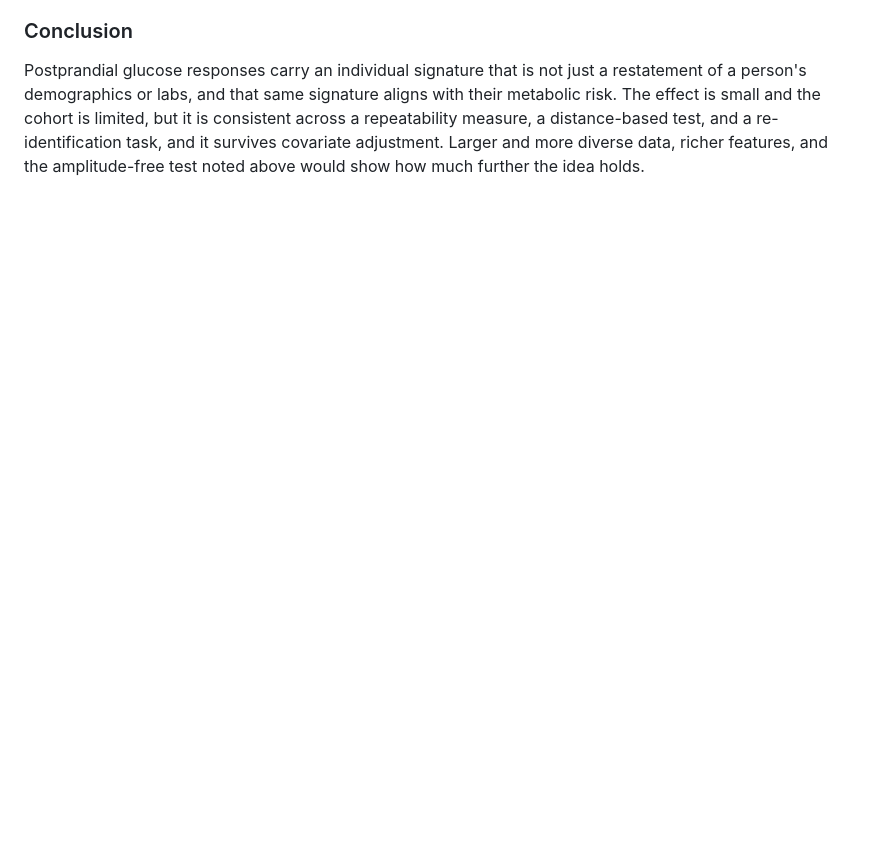
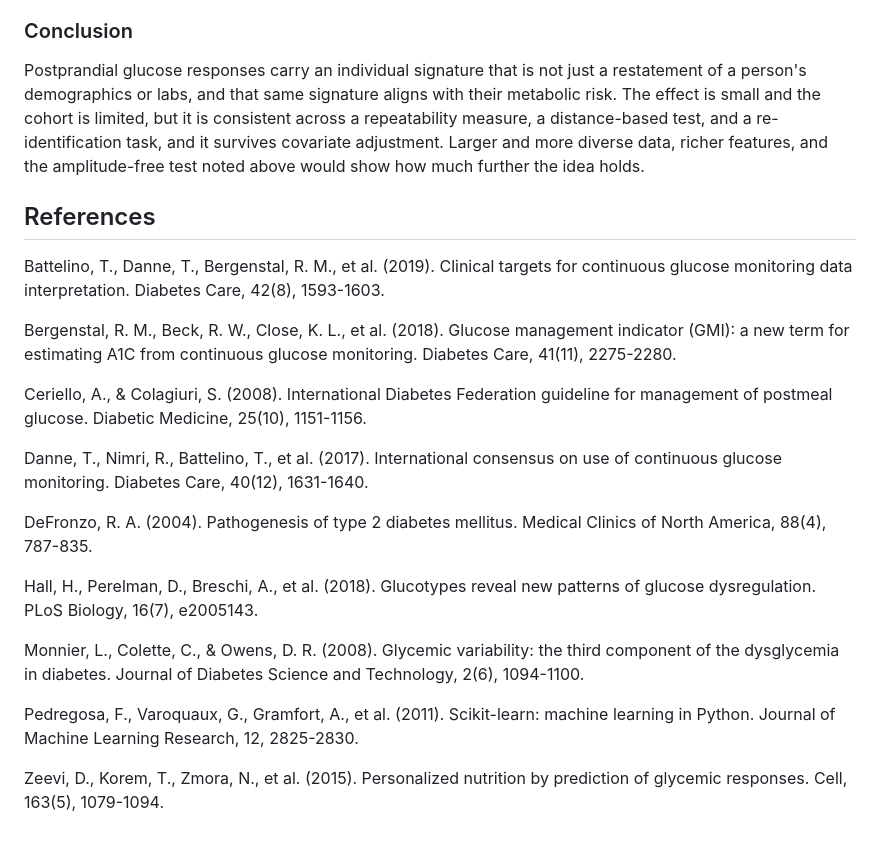
Before and after one commit to sunjungco2027-hub/cgm-individuality, a Markdown page: paper/paper.md, the part around the change. GitHub-like rendering; blank space fills up the shorter version.

Commit message:
assemble: references section

```diff
--- a/paper/paper.md
+++ b/paper/paper.md
@@ -298,3 +298,23 @@ is consistent across a repeatability measure, a distance-based test, and a
 re-identification task, and it survives covariate adjustment. Larger and more
 diverse data, richer features, and the amplitude-free test noted above would show
 how much further the idea holds.
+
+## References
+
+Battelino, T., Danne, T., Bergenstal, R. M., et al. (2019). Clinical targets for continuous glucose monitoring data interpretation. Diabetes Care, 42(8), 1593-1603.
+
+Bergenstal, R. M., Beck, R. W., Close, K. L., et al. (2018). Glucose management indicator (GMI): a new term for estimating A1C from continuous glucose monitoring. Diabetes Care, 41(11), 2275-2280.
+
+Ceriello, A., & Colagiuri, S. (2008). International Diabetes Federation guideline for management of postmeal glucose. Diabetic Medicine, 25(10), 1151-1156.
+
+Danne, T., Nimri, R., Battelino, T., et al. (2017). International consensus on use of continuous glucose monitoring. Diabetes Care, 40(12), 1631-1640.
+
+DeFronzo, R. A. (2004). Pathogenesis of type 2 diabetes mellitus. Medical Clinics of North America, 88(4), 787-835.
+
+Hall, H., Perelman, D., Breschi, A., et al. (2018). Glucotypes reveal new patterns of glucose dysregulation. PLoS Biology, 16(7), e2005143.
+
+Monnier, L., Colette, C., & Owens, D. R. (2008). Glycemic variability: the third component of the dysglycemia in diabetes. Journal of Diabetes Science and Technology, 2(6), 1094-1100.
+
+Pedregosa, F., Varoquaux, G., Gramfort, A., et al. (2011). Scikit-learn: machine learning in Python. Journal of Machine Learning Research, 12, 2825-2830.
+
+Zeevi, D., Korem, T., Zmora, N., et al. (2015). Personalized nutrition by prediction of glycemic responses. Cell, 163(5), 1079-1094.
```
